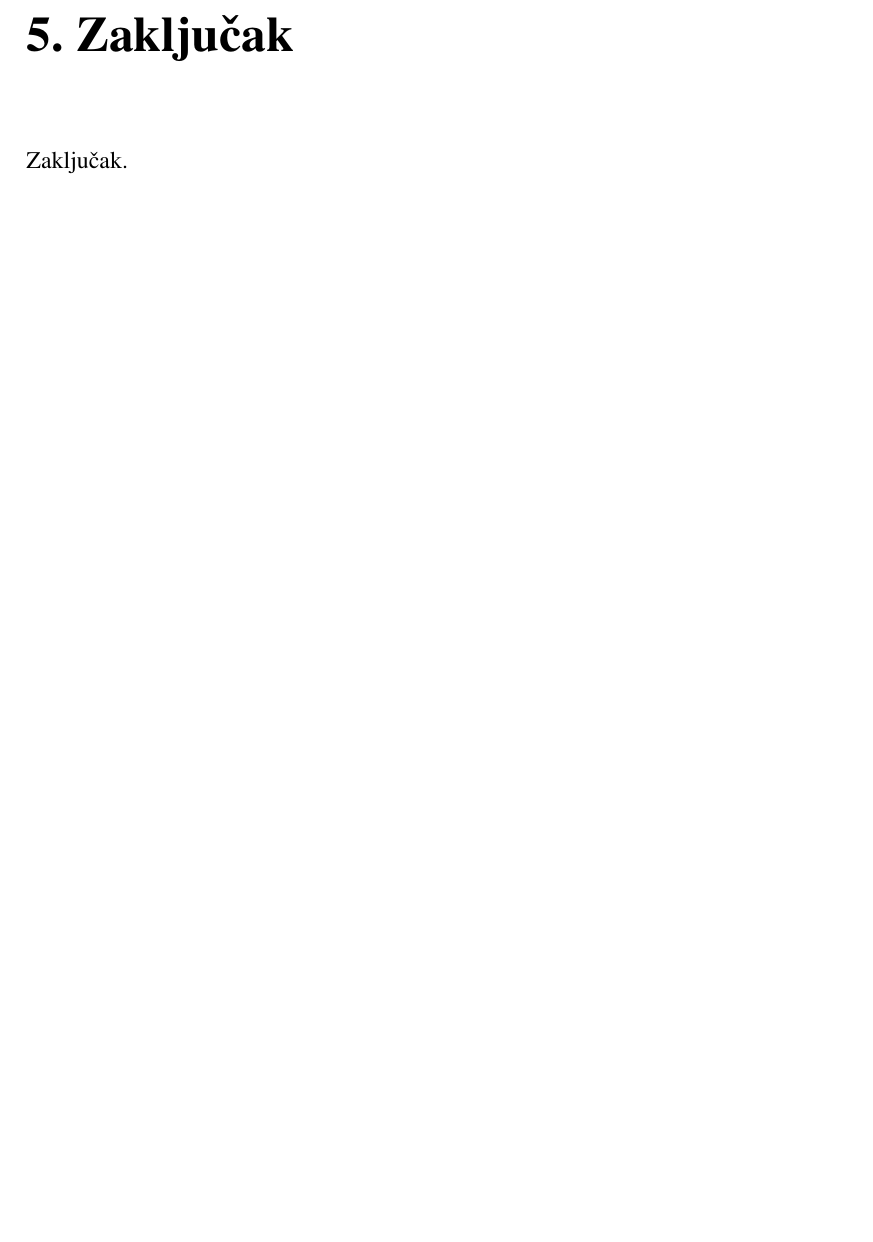
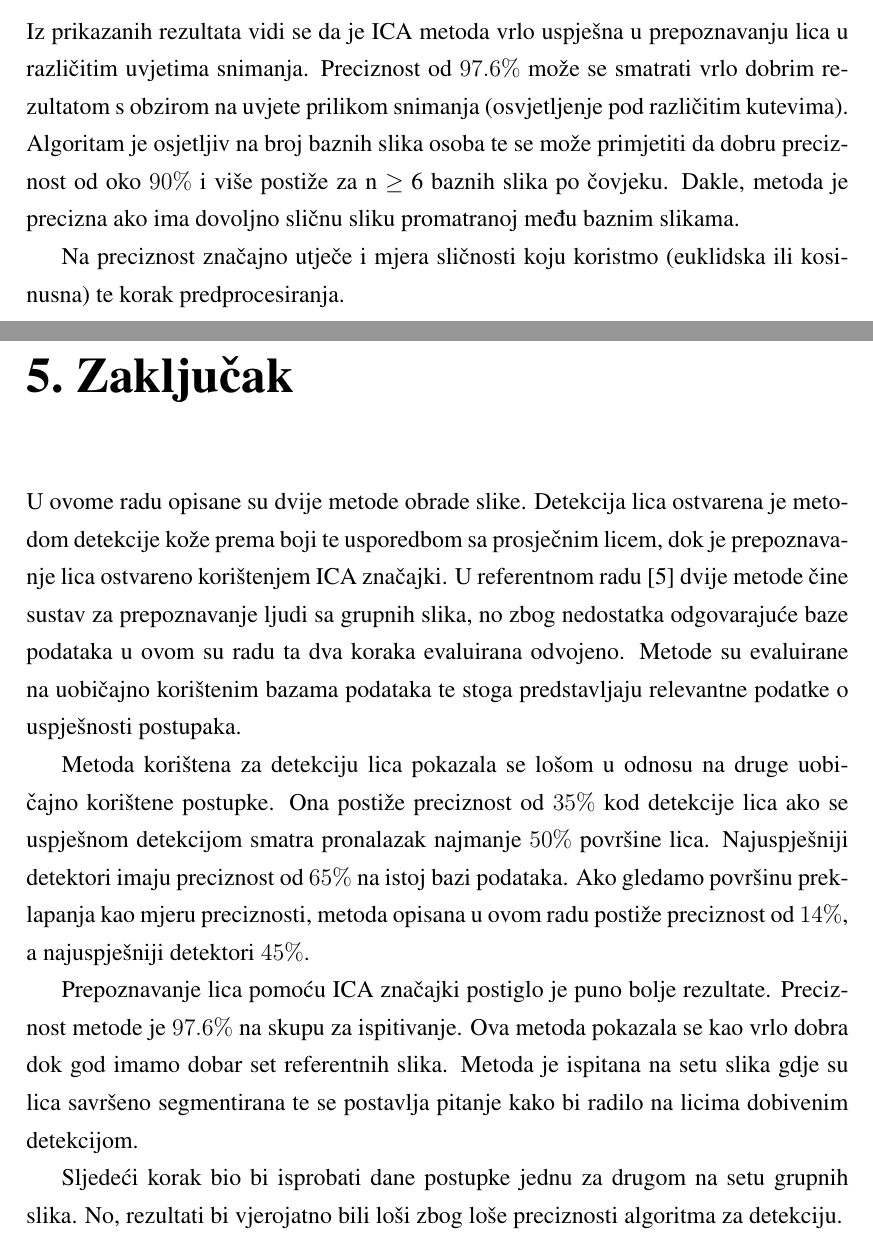
Before and after one commit to flor385/face_detection_FER_2014, a LaTeX thesis (Rad/rv_report.tex): part of page 24 of 27 before the commit and two parts of pages 23 and 24 of 27 after it, the two joined at a grey line, cut at the place of the change, the shorter picture padded with empty space. Compiled offline with pdfLaTeX.

Commit message:
Final documentation

```diff
--- a/Rad/rv_report.tex
+++ b/Rad/rv_report.tex
@@ -465,8 +465,19 @@ U radu \citep{conf/isda/ChandrappaR12} normalizacija histograma ulazne slike kor
 
 \subsection{Prepoznavanje, zaključak}
 
+Iz prikazanih rezultata vidi se da je ICA metoda vrlo uspješna u prepoznavanju lica u različitim uvjetima snimanja. Preciznost od $97.6\%$ može se smatrati vrlo dobrim rezultatom s obzirom na uvjete prilikom snimanja (osvjetljenje pod različitim kutevima). Algoritam je osjetljiv na broj baznih slika osoba te se može primjetiti da dobru preciznost od oko $90\%$ i više postiže za n $\geq$ 6 baznih slika po čovjeku. Dakle, metoda je precizna ako ima dovoljno sličnu sliku promatranoj među baznim slikama.
+
+Na preciznost značajno utječe i mjera sličnosti koju koristmo (euklidska ili kosinusna) te korak predprocesiranja.
+
 \chapter{Zaključak}
-Zaključak.
+
+U ovome radu opisane su dvije metode obrade slike. Detekcija lica ostvarena je metodom detekcije kože prema boji te usporedbom sa prosječnim licem, dok je prepoznavanje lica ostvareno korištenjem ICA značajki. U referentnom radu \citep{conf/isda/ChandrappaR12} dvije metode čine sustav za prepoznavanje ljudi sa grupnih slika, no zbog nedostatka odgovarajuće baze podataka u ovom su radu ta dva koraka evaluirana odvojeno. Metode su evaluirane na uobičajno korištenim bazama podataka te stoga predstavljaju relevantne podatke o uspješnosti postupaka.
+
+Metoda korištena za detekciju lica pokazala se lošom u odnosu na druge uobičajno korištene postupke. Ona postiže preciznost od $35\%$ kod detekcije lica ako se uspješnom detekcijom smatra pronalazak najmanje $50\%$ površine lica. Najuspješniji detektori imaju preciznost od $65\%$ na istoj bazi podataka. Ako gledamo površinu preklapanja kao mjeru preciznosti, metoda opisana u ovom radu postiže preciznost od $14\%$, a najuspješniji detektori $45\%$.
+
+Prepoznavanje lica pomoću ICA značajki postiglo je puno bolje rezultate. Preciznost metode je $97.6\%$ na skupu za ispitivanje. Ova metoda pokazala se kao vrlo dobra dok god imamo dobar set referentnih slika. Metoda je ispitana na setu slika gdje su lica savršeno segmentirana te se postavlja pitanje kako bi radilo na licima dobivenim detekcijom.
+
+Sljedeći korak bio bi isprobati dane postupke jednu za drugom na setu grupnih slika. No, rezultati bi vjerojatno bili loši zbog loše preciznosti algoritma za detekciju.
 
 \bibliography{literatura}
 \bibliographystyle{unsrt}
```
Also changed, not shown: Rad/rv_report.pdf, Rad/rv_report.tex (3 more changed lines), 3 other files.
